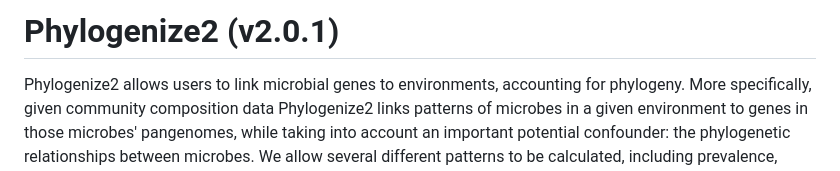
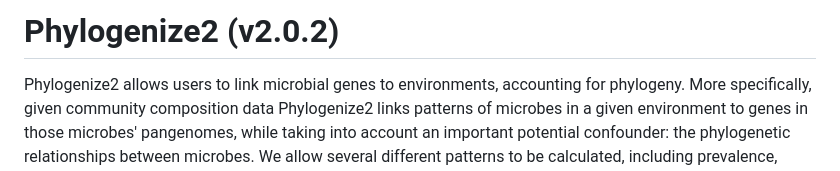
Before and after one commit to pbradleylab/phylogenize, a Markdown page: README.md, the part around the change. Rendered like a GitHub page.

Commit message:
Bump version to v2.0.2 in README
Updated version number in README from v2.0.1 to v2.0.2.

```diff
--- a/README.md
+++ b/README.md
@@ -1,4 +1,4 @@
-# Phylogenize2 (v2.0.1)
+# Phylogenize2 (v2.0.2)
 
 Phylogenize2 allows users to link microbial genes to environments, accounting for phylogeny. More specifically, given community composition data Phylogenize2 links patterns of microbes in a given environment to genes in those microbes' pangenomes, while taking into account an important potential confounder: the phylogenetic relationships between microbes. We allow several different patterns to be calculated, including prevalence, specificity, and differential abundance (using [MaAsLin2](https://journals.plos.org/ploscompbiol/article?id=10.1371/journal.pcbi.1009442) or [ANCOM-BC2](https://www.nature.com/articles/s41467-020-17041-7)). By default, we use phylogenetic regression, but we also allow users to apply the alternative method [POMS](https://academic.oup.com/bioinformatics/article/38/22/5055/6731923). The method is described in a forthcoming preprint (Kananen et al., in preparation).
 
```
